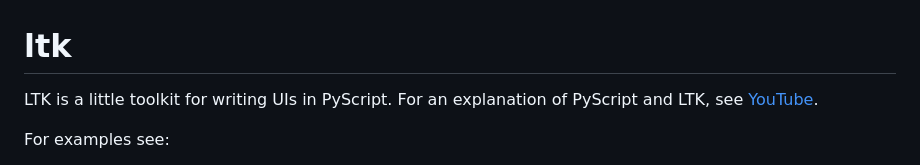
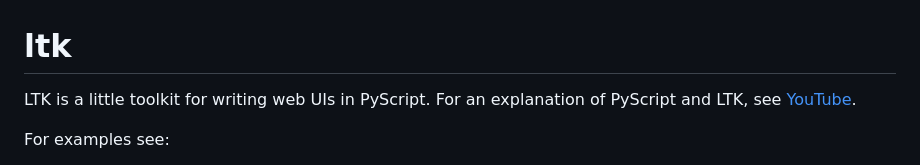
Before and after one commit to pyscript/ltk, a Markdown page: README.md, the part around the change. GitHub-like rendering.

Commit message:
say is for web UIs
this one extra word may have given me enough of an alert to avoid the hour or so of banging my head against the wall in #12
; -)

```diff
--- a/README.md
+++ b/README.md
@@ -1,5 +1,5 @@
 # ltk
-LTK is a little toolkit for writing UIs in PyScript. For an explanation of PyScript and LTK, see [YouTube](https://www.youtube.com/watch?v=5nseG-iU62g&list=PLGVZCDnMOq0qkbJjIfppGO44yhDV2i4gR&index=6).
+LTK is a little toolkit for writing web UIs in PyScript. For an explanation of PyScript and LTK, see [YouTube](https://www.youtube.com/watch?v=5nseG-iU62g&list=PLGVZCDnMOq0qkbJjIfppGO44yhDV2i4gR&index=6).
 
 For examples see:
 
```
